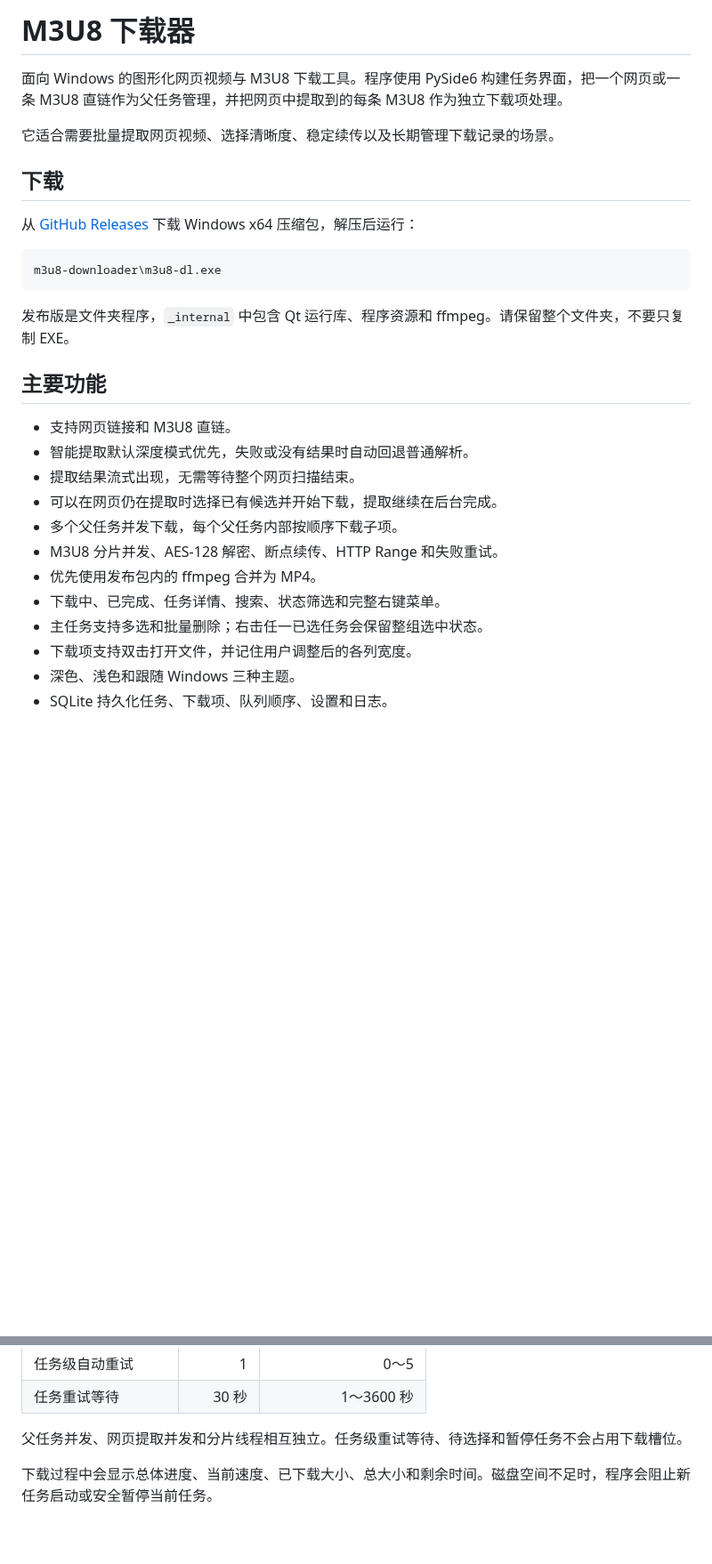
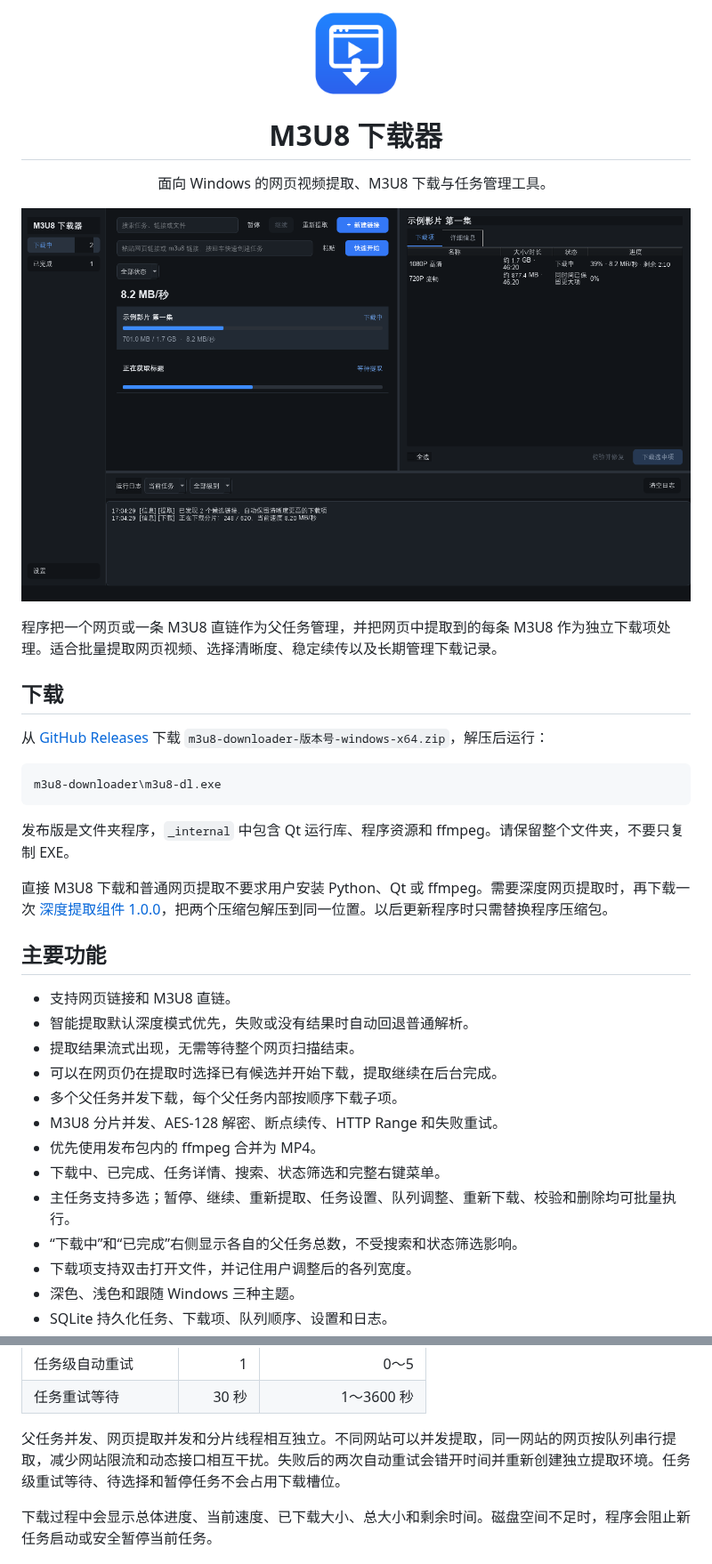
Before and after one commit to cheyne2015/m3u8-downloader, a Markdown page: README.md, 2 parts joined by grey strips. Shown at 89% size. GitHub-like rendering; pictures changed too: docs/images/main-window.png (added); blank space fills up the shorter version.

````diff
--- a/README.md
+++ b/README.md
@@ -1,18 +1,26 @@
-# M3U8 下载器
+<p align="center">
+  <img src="m3u8_downloader/assets/m3u8-downloader.png" width="96" alt="M3U8 下载器图标">
+</p>
 
-面向 Windows 的图形化网页视频与 M3U8 下载工具。程序使用 PySide6 构建任务界面，把一个网页或一条 M3U8 直链作为父任务管理，并把网页中提取到的每条 M3U8 作为独立下载项处理。
+<h1 align="center">M3U8 下载器</h1>
 
-它适合需要批量提取网页视频、选择清晰度、稳定续传以及长期管理下载记录的场景。
+<p align="center">面向 Windows 的网页视频提取、M3U8 下载与任务管理工具。</p>
+
+![M3U8 下载器主界面](docs/images/main-window.png)
+
+程序把一个网页或一条 M3U8 直链作为父任务管理，并把网页中提取到的每条 M3U8 作为独立下载项处理。适合批量提取网页视频、选择清晰度、稳定续传以及长期管理下载记录。
 
 ## 下载
 
-从 [GitHub Releases](https://github.com/cheyne2015/m3u8-downloader/releases/latest) 下载 Windows x64 压缩包，解压后运行：
+从 [GitHub Releases](https://github.com/cheyne2015/m3u8-downloader/releases/latest) 下载 `m3u8-downloader-版本号-windows-x64.zip`，解压后运行：
 
 ```text
 m3u8-downloader\m3u8-dl.exe
 ```
 
 发布版是文件夹程序，`_internal` 中包含 Qt 运行库、程序资源和 ffmpeg。请保留整个文件夹，不要只复制 EXE。
+
+直接 M3U8 下载和普通网页提取不要求用户安装 Python、Qt 或 ffmpeg。需要深度网页提取时，再下载一次 [深度提取组件 1.0.0](https://github.com/cheyne2015/m3u8-downloader/releases/download/v2.0.1/m3u8-downloader-deep-runtime-1.0.0-windows-x64.zip)，把两个压缩包解压到同一位置。以后更新程序时只需替换程序压缩包。
 
 ## 主要功能
 
@@ -24,7 +32,8 @@ m3u8-downloader\m3u8-dl.exe
 - M3U8 分片并发、AES-128 解密、断点续传、HTTP Range 和失败重试。
 - 优先使用发布包内的 ffmpeg 合并为 MP4。
 - 下载中、已完成、任务详情、搜索、状态筛选和完整右键菜单。
-- 主任务支持多选和批量删除；右击任一已选任务会保留整组选中状态。
+- 主任务支持多选；暂停、继续、重新提取、任务设置、队列调整、重新下载、校验和删除均可批量执行。
+- “下载中”和“已完成”右侧显示各自的父任务总数，不受搜索和状态筛选影响。
 - 下载项支持双击打开文件，并记住用户调整后的各列宽度。
 - 深色、浅色和跟随 Windows 三种主题。
 - SQLite 持久化任务、下载项、队列顺序、设置和日志。
@@ -80,7 +89,7 @@ M3U8 直链会直接进入下载队列；网页链接会先进入提取队列。
 | 任务级自动重试 | 1 | 0～5 |
 | 任务重试等待 | 30 秒 | 1～3600 秒 |
 
-父任务并发、网页提取并发和分片线程相互独立。任务级重试等待、待选择和暂停任务不会占用下载槽位。
+父任务并发、网页提取并发和分片线程相互独立。不同网站可以并发提取，同一网站的网页按队列串行提取，减少网站限流和动态接口相互干扰。失败后的两次自动重试会错开时间并重新创建独立提取环境。任务级重试等待、待选择和暂停任务不会占用下载槽位。
 
 下载过程中会显示总体进度、当前速度、已下载大小、总大小和剩余时间。磁盘空间不足时，程序会阻止新任务启动或安全暂停当前任务。
 
````
Also changed, not shown: other parts of README.md (+32 -4 lines), 14 other files.
